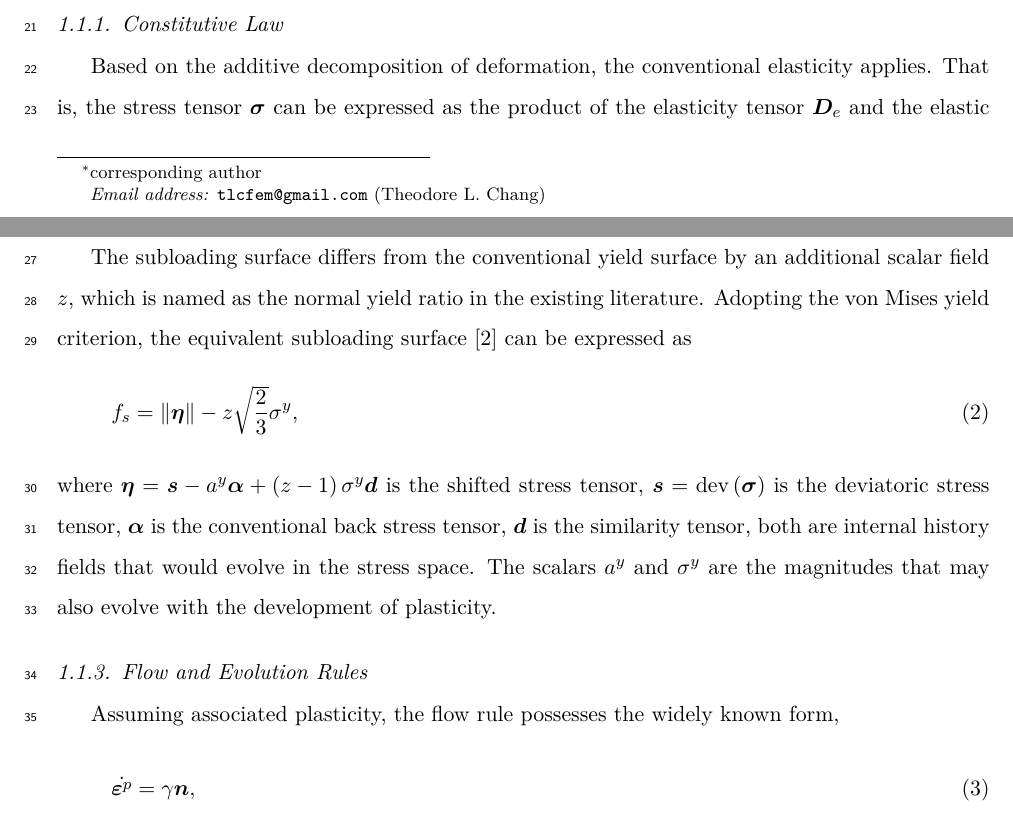
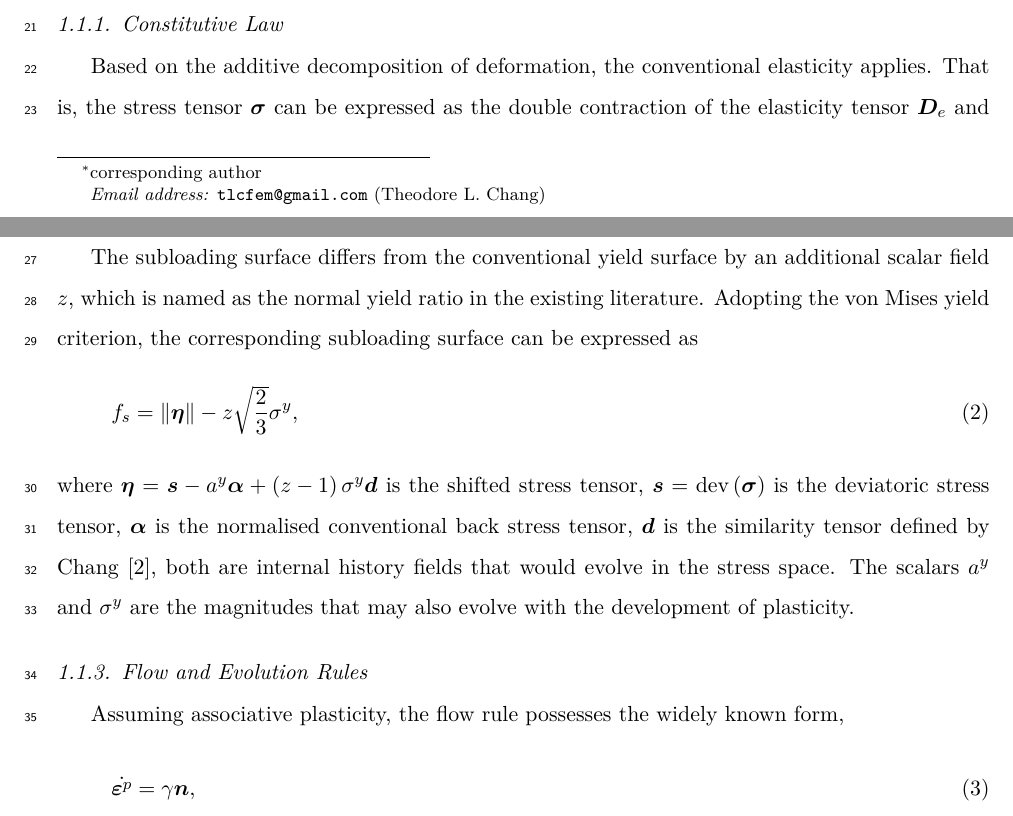
Before and after one commit to TLCFEM/balloon-v1, a LaTeX paper (BALLOON.tex, which reads SEC/ISSUE.tex): two parts of pages 1 and 2 of 6, joined at a grey line, cut so that both start at the same text. Compiled offline with pdfLaTeX.

Commit message:
Minor update

```diff
--- a/SEC/ISSUE.tex
+++ b/SEC/ISSUE.tex
@@ -9,26 +9,25 @@ Subloading surface theory avoids these drawbacks.
 In this section, we summarise the von Mises metal model developed within the subloading surface theory, primarily following the formulation of \citet{Chang2025}, which is more concise yet mathematically equivalent to the original \citep{Hashiguchi2023a}.
 \subsubsection{Constitutive Law}
 Based on the additive decomposition of deformation, the conventional elasticity applies.
-That is, the stress tensor $\bsigma$ can be expressed as the product of the elasticity tensor $\mb{D}_e$ and the elastic strain tensor $\bvarepsilon^e$,
+That is, the stress tensor $\bsigma$ can be expressed as the double contraction of the elasticity tensor $\mb{D}_e$ and the elastic strain tensor $\bvarepsilon^e$,
 \begin{gather}
     \bsigma=\mb{D}_e:\bvarepsilon^e=\mb{D}_e:\left(\bvarepsilon-\bvarepsilon^p\right),
 \end{gather}
 where $\bvarepsilon$ is the total strain tensor and $\bvarepsilon^p$ is the plastic strain tensor.
 \subsubsection{Subloading Surface}
 The subloading surface differs from the conventional yield surface by an additional scalar field $z$, which is named as the normal yield ratio in the existing literature.
-Adopting the von Mises yield criterion, the equivalent subloading surface \citep{Chang2025} can be expressed as
+Adopting the von Mises yield criterion, the corresponding subloading surface can be expressed as
 \begin{gather}
     f_s=\norm{\beeta}-z\sqrt{\dfrac{2}{3}}\sigma^y,
 \end{gather}
-where $\beeta=\bs-a^y\balpha+\left(z-1\right)\sigma^y\bd$ is the shifted stress tensor, $\bs=\dev{\bsigma}$ is the deviatoric stress tensor, $\balpha$ is the conventional back stress tensor, $\bd$ is the similarity tensor, both are internal history fields that would evolve in the stress space.
+where $\beeta=\bs-a^y\balpha+\left(z-1\right)\sigma^y\bd$ is the shifted stress tensor, $\bs=\dev{\bsigma}$ is the deviatoric stress tensor, $\balpha$ is the normalised conventional back stress tensor, $\bd$ is the similarity tensor defined by \citet{Chang2025}, both are internal history fields that would evolve in the stress space.
 The scalars $a^y$ and $\sigma^y$ are the magnitudes that may also evolve with the development of plasticity.
 \subsubsection{Flow and Evolution Rules}
-Assuming associated plasticity, the flow rule possesses the widely known form,
+Assuming associative plasticity, the flow rule possesses the widely known form,
 \begin{gather}
     \dot{\bvarepsilon^p}=\gamma{}\bn,
 \end{gather}
 where $\gamma$ is the plastic multiplier, and $\bn$ is the unit gradient of $f_s$, that is, $\bn=\pdfrac{f_s}{\bsigma}/\norm{\pdfrac{f_s}{\bsigma}}$.
-
 The scalar fields are driven by the accumulated plastic strain $q$, its rate form is defined as
 \begin{gather}\label{eq:q_original}
     \dot{q}=\sqrt{\dfrac{2}{3}}\norm{\dot{\bvarepsilon^p}}=\sqrt{\dfrac{2}{3}}\gamma.
```
